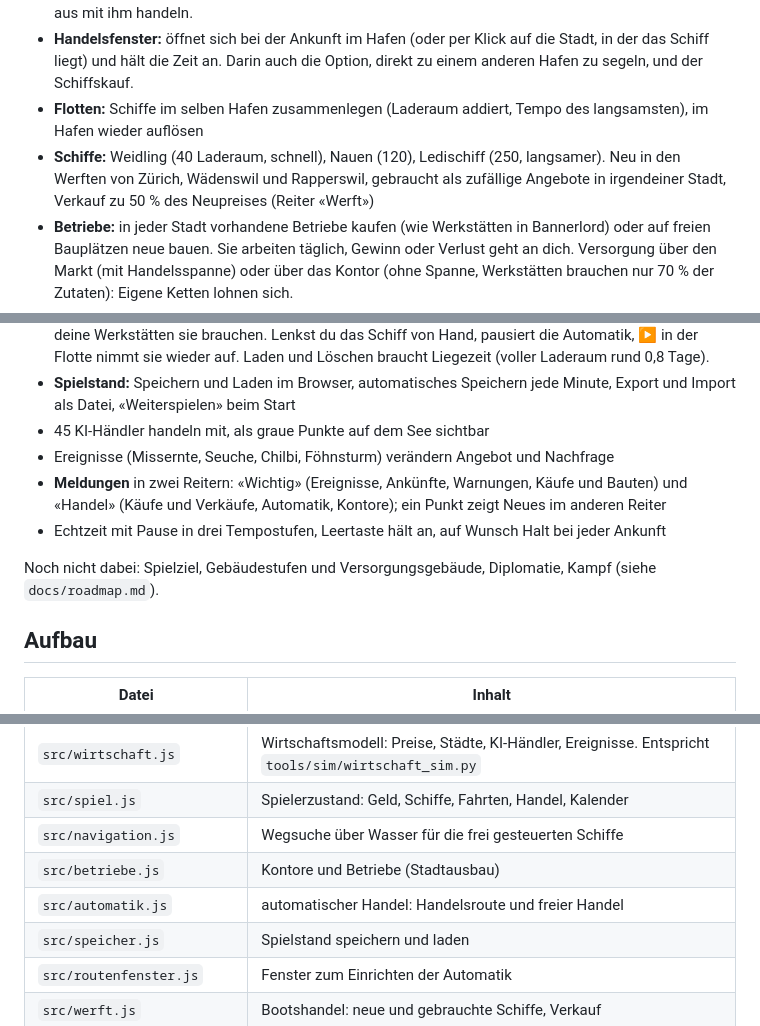
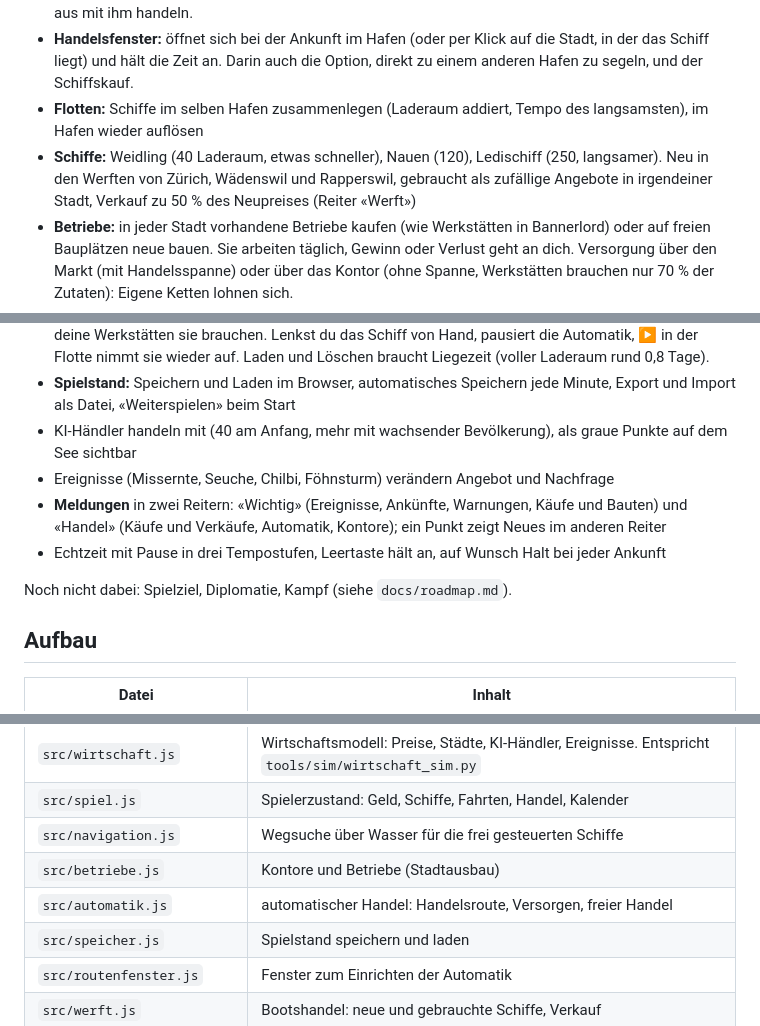
Before and after one commit to Boognsiher/zueri-Tader, a Markdown page: game/README.md, 3 parts joined by grey strips. Drawn GitHub-style.

Commit message:
Doku: veraltete Angaben in game/README.md nachgeführt
Co-Authored-By: Claude Opus 5.5 <noreply@anthropic.com>
Claude-Session: https://claude.ai/code/session_01Ups6TDKAJukE429uCsCzj4

```diff
--- a/game/README.md
+++ b/game/README.md
@@ -17,7 +17,7 @@ Das Spiel lädt seine Zahlen aus `data/*.json` und braucht deshalb einen kleinen
 - **Schiff abwählen** (nochmals anklicken, Esc oder Knopf «Abwählen»): Ein Klick auf eine Stadt hebt sie dann nur hervor und zeigt sie in der Marktübersicht, ohne dass ein Schiff losfährt. Der Knopf «Stadtfenster öffnen» zeigt Kontor, Betriebe und Werft. Liegt ein eigenes Schiff dort, lässt sich von hier aus mit ihm handeln.
 - **Handelsfenster:** öffnet sich bei der Ankunft im Hafen (oder per Klick auf die Stadt, in der das Schiff liegt) und hält die Zeit an. Darin auch die Option, direkt zu einem anderen Hafen zu segeln, und der Schiffskauf.
 - **Flotten:** Schiffe im selben Hafen zusammenlegen (Laderaum addiert, Tempo des langsamsten), im Hafen wieder auflösen
-- **Schiffe:** Weidling (40 Laderaum, schnell), Nauen (120), Ledischiff (250, langsamer). Neu in den Werften von Zürich, Wädenswil und Rapperswil, gebraucht als zufällige Angebote in irgendeiner Stadt, Verkauf zu 50 % des Neupreises (Reiter «Werft»)
+- **Schiffe:** Weidling (40 Laderaum, etwas schneller), Nauen (120), Ledischiff (250, langsamer). Neu in den Werften von Zürich, Wädenswil und Rapperswil, gebraucht als zufällige Angebote in irgendeiner Stadt, Verkauf zu 50 % des Neupreises (Reiter «Werft»)
 - **Betriebe:** in jeder Stadt vorhandene Betriebe kaufen (wie Werkstätten in Bannerlord) oder auf freien Bauplätzen neue bauen. Sie arbeiten täglich, Gewinn oder Verlust geht an dich. Versorgung über den Markt (mit Handelsspanne) oder über das Kontor (ohne Spanne, Werkstätten brauchen nur 70 % der Zutaten): Eigene Ketten lohnen sich.
 - **Kontor:** Lager in einer Stadt (Stufe 1-3, je 400 Plätze). Waren zwischen Schiff und Kontor umlagern, am Markt kaufen und verkaufen, auch ohne Schiff, und Handelsregeln pro Ware, nach denen das Kontor jeden Tag selbst handelt
 - **Stufen und Stadtgebäude:** Betriebe bis Stufe 3 ausbauen. Markthalle (weniger Handelsspanne), Kirche (mehr Bauplätze), Zunfthaus (weniger Betriebsunterhalt)
@@ -26,12 +26,12 @@ Das Spiel lädt seine Zahlen aus `data/*.json` und braucht deshalb einen kleinen
 - **Bilanz:** Einnahmen und Ausgaben nach Konten pro Monat und gesamt, Vermögen, Monatsergebnis (Knopf «Bilanz» oben)
 - **Automatik pro Schiff:** Handelsroute mit Aufträgen (kaufen, verkaufen, Kontor laden und entladen, mit Preisgrenzen) oder freier Handel, bei dem der Kapitän selbst die besten Geschäfte sucht (auch mit gemischter Ladung), oder **Versorgen**: nur Städte wählen, das Schiff verteilt Kontor-Ware dorthin, wo deine Werkstätten sie brauchen. Lenkst du das Schiff von Hand, pausiert die Automatik, ▶ in der Flotte nimmt sie wieder auf. Laden und Löschen braucht Liegezeit (voller Laderaum rund 0,8 Tage).
 - **Spielstand:** Speichern und Laden im Browser, automatisches Speichern jede Minute, Export und Import als Datei, «Weiterspielen» beim Start
-- 45 KI-Händler handeln mit, als graue Punkte auf dem See sichtbar
+- KI-Händler handeln mit (40 am Anfang, mehr mit wachsender Bevölkerung), als graue Punkte auf dem See sichtbar
 - Ereignisse (Missernte, Seuche, Chilbi, Föhnsturm) verändern Angebot und Nachfrage
 - **Meldungen** in zwei Reitern: «Wichtig» (Ereignisse, Ankünfte, Warnungen, Käufe und Bauten) und «Handel» (Käufe und Verkäufe, Automatik, Kontore); ein Punkt zeigt Neues im anderen Reiter
 - Echtzeit mit Pause in drei Tempostufen, Leertaste hält an, auf Wunsch Halt bei jeder Ankunft
 
-Noch nicht dabei: Spielziel, Gebäudestufen und Versorgungsgebäude, Diplomatie, Kampf (siehe `docs/roadmap.md`).
+Noch nicht dabei: Spielziel, Diplomatie, Kampf (siehe `docs/roadmap.md`).
 
 ## Aufbau
 
@@ -43,7 +43,7 @@ Noch nicht dabei: Spielziel, Gebäudestufen und Versorgungsgebäude, Diplomatie,
 | `src/spiel.js` | Spielerzustand: Geld, Schiffe, Fahrten, Handel, Kalender |
 | `src/navigation.js` | Wegsuche über Wasser für die frei gesteuerten Schiffe |
 | `src/betriebe.js` | Kontore und Betriebe (Stadtausbau) |
-| `src/automatik.js` | automatischer Handel: Handelsroute und freier Handel |
+| `src/automatik.js` | automatischer Handel: Handelsroute, Versorgen, freier Handel |
 | `src/speicher.js` | Spielstand speichern und laden |
 | `src/routenfenster.js` | Fenster zum Einrichten der Automatik |
 | `src/werft.js` | Bootshandel: neue und gebrauchte Schiffe, Verkauf |
```
